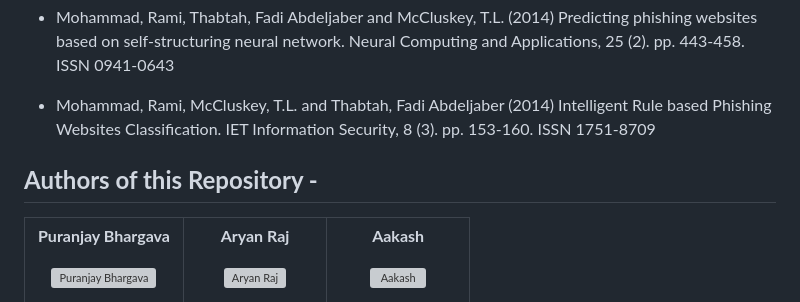
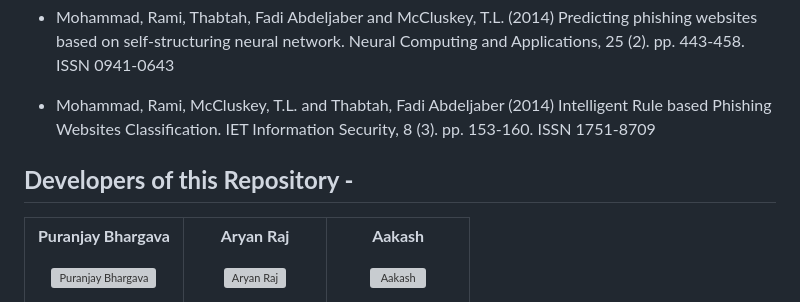
Before and after one commit to aryanraj2713/Phish-Guardian, a Markdown page: README.md, the part around the change. Rendered like a GitHub page; grey boxes are pictures that could not be loaded.

```diff
--- a/README.md
+++ b/README.md
@@ -49,7 +49,7 @@ Dua, D. and Graff, C. (2019). UCI Machine Learning Repository [http://archive.ic
 * Mohammad, Rami, McCluskey, T.L. and Thabtah, Fadi Abdeljaber (2014) Intelligent Rule based Phishing Websites Classification. IET Information Security, 8 (3). pp. 153-160. ISSN 1751-8709
 
 
-<div><h2><strong>Authors of this Repository -</strong></h2></div>
+<div><h2><strong>Developers of this Repository -</strong></h2></div>
 
 <table align="center">
 <tr align="center">
```
